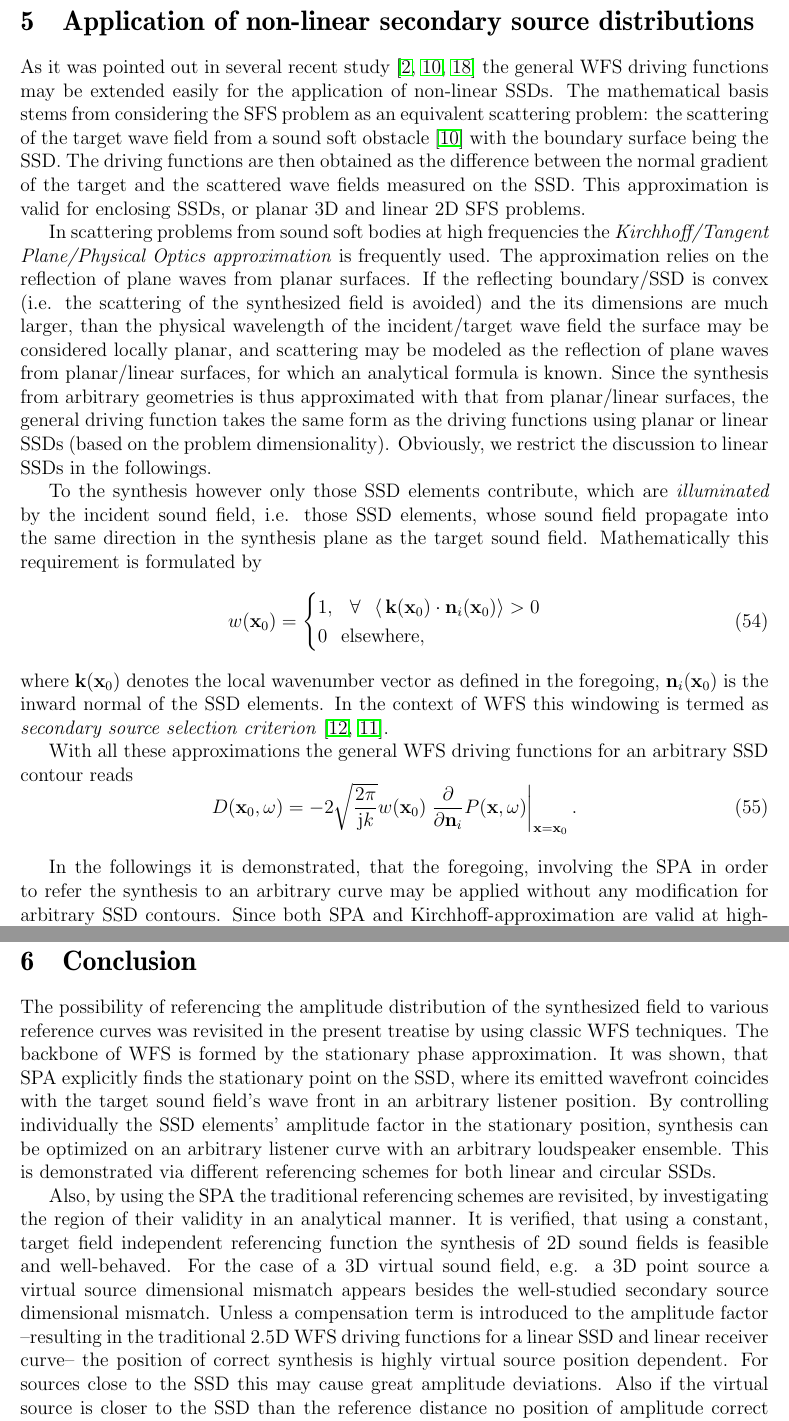
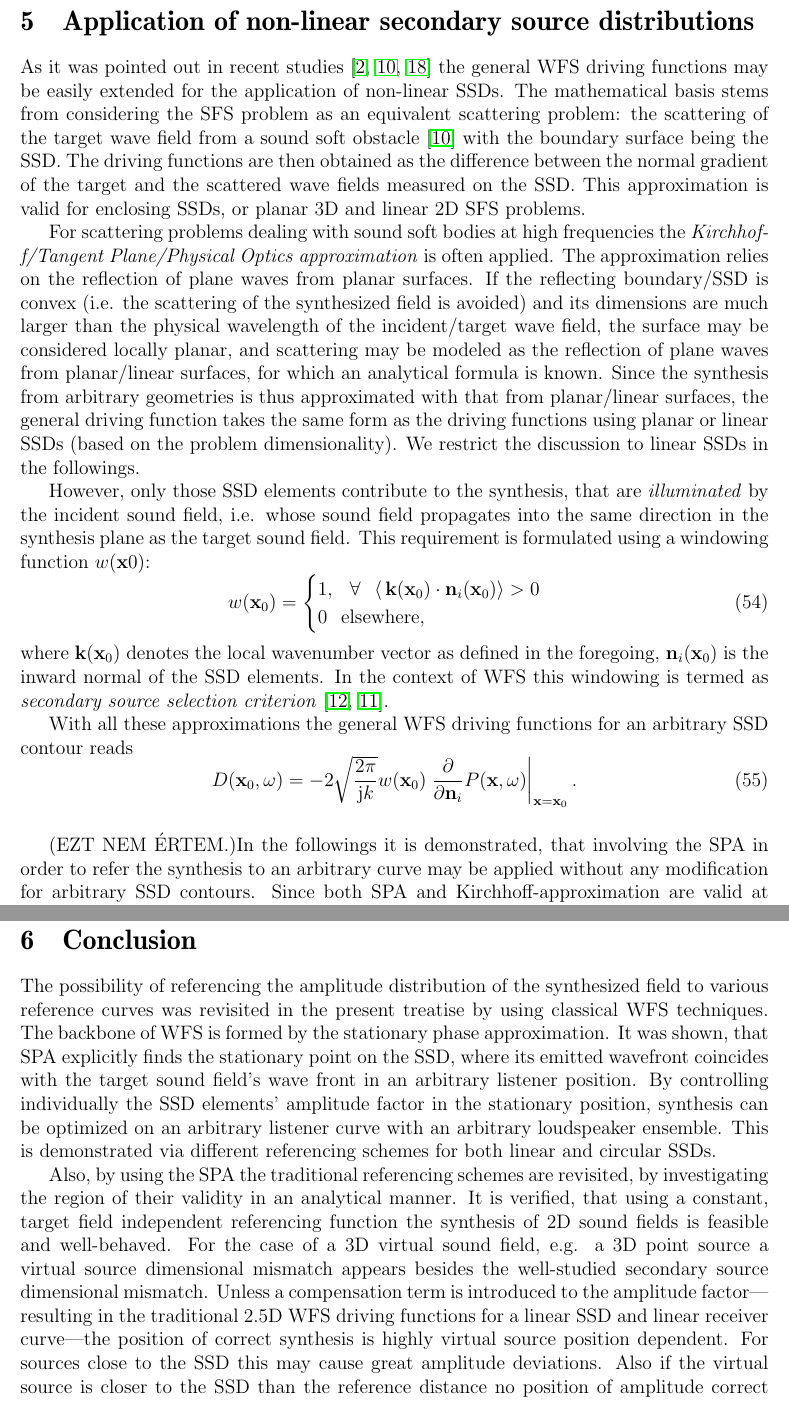
Before and after one commit to gfirtha/gfirtha_phd_thesis, a LaTeX document (Work/Referencing_WFS_driving_functions/referencing_WFS_driving_functions.tex): two parts of pages 18 and 24 of 26, joined at a grey line, cut so that both start at the same text. Compiled offline with pdfLaTeX.

Commit message:
corrections

```diff
--- a/Work/Referencing_WFS_driving_functions/referencing_WFS_driving_functions.tex
+++ b/Work/Referencing_WFS_driving_functions/referencing_WFS_driving_functions.tex
@@ -582,15 +582,16 @@ The performance of this referencing type is demonstrated in Figure \ref{Fig:Theo
 
 \section{Application of non-linear secondary source distributions}
 
-As it was pointed out in several recent study \cite{Ahrens2012, Fazi2013:Equivalent_scattering, Zotter2013:uniqueness} the general WFS driving functions may be extended easily for the application of non-linear SSDs. The mathematical basis stems from considering the SFS problem as an equivalent scattering problem: the scattering of the target wave field from
+As it was pointed out in recent studies \cite{Ahrens2012, Fazi2013:Equivalent_scattering, Zotter2013:uniqueness} the general WFS driving functions may be easily extended for the application of non-linear SSDs. The mathematical basis stems from considering the SFS problem as an equivalent scattering problem: the scattering of the target wave field from
 a sound soft obstacle \cite{Fazi2013:Equivalent_scattering} with the boundary surface being the SSD. The driving functions are then obtained as the difference between the normal gradient of the target and the scattered wave fields measured on the SSD.
 This approximation is valid for enclosing SSDs, or planar 3D and linear 2D SFS problems.
 
-In scattering problems from sound soft bodies at high frequencies the \emph{Kirchhoff/Tangent Plane/Physical Optics approximation} is frequently used.
+For scattering problems dealing with sound soft bodies at high frequencies the \emph{Kirchhoff/Tangent Plane/Physical Optics approximation} is often applied.
 The approximation relies on the reflection of plane waves from planar surfaces.
-If the reflecting boundary/SSD is convex (i.e. the scattering of the synthesized field is avoided) and the its dimensions are much larger, than the physical wavelength of the incident/target wave field the surface may be considered locally planar, and scattering may be modeled as the reflection of plane waves from planar/linear surfaces, for which an analytical formula is known. Since the synthesis from arbitrary geometries is thus approximated with that from planar/linear surfaces, the general driving function takes the same form as the driving functions using planar or linear SSDs (based on the problem dimensionality). Obviously, we restrict the discussion to linear SSDs in the followings.
+If the reflecting boundary/SSD is convex (i.e. the scattering of the synthesized field is avoided) and its dimensions are much larger than the physical wavelength of the incident/target wave field, the surface may be considered locally planar, and scattering may be modeled as the reflection of plane waves from planar/linear surfaces, for which an analytical formula is known. Since the synthesis from arbitrary geometries is thus approximated with that from planar/linear surfaces, the general driving function takes the same form as the driving functions using planar or linear SSDs (based on the problem dimensionality). We restrict the discussion to linear SSDs in the followings.
 
-To the synthesis however only those SSD elements contribute, which are \emph{illuminated} by the incident sound field, i.e. those SSD elements, whose sound field propagate into the same direction in the synthesis plane as the target sound field. Mathematically this requirement is formulated by
+However, only those SSD elements contribute to the synthesis, that are \emph{illuminated} by the incident sound field, i.e. whose sound field propagates into the same direction in the synthesis plane as the target sound field. This requirement is formulated using a windowing function $w(\vx0)$:
+%
 \begin{equation}
 w(\vxo) = \begin{cases}
                         1, \hspace{3mm} \forall \hspace{3mm} \langle\, \mathbf{k}(\vxo) \cdot \mathbf{n}_i(\vxo)\rangle > 0 \\
@@ -606,7 +607,7 @@ D(\vxo,\omega) = -2 \sqrt{\frac{2\pi}{\ti k}} w(\vxo) \left. \frac{\partial}{\pa
 \end{equation}
 
 \vspace{3mm}
-In the followings it is demonstrated, that the foregoing, involving the SPA in order to refer the synthesis to an arbitrary curve may be applied without any modification for arbitrary SSD contours. Since both SPA and Kirchhoff-approximation are valid at high-frequency regions no further presumptions are required.
+(EZT NEM ÉRTEM.)In the followings it is demonstrated, that involving the SPA in order to refer the synthesis to an arbitrary curve may be applied without any modification for arbitrary SSD contours. Since both SPA and Kirchhoff-approximation are valid at high-frequency regions no further presumptions are required.
 
 The validity of the referencing schemes are demonstrated via the example of a circular SSD with a radius of $R_0$. For such an SSD ensemble the normal derivative is given by the radial derivative
 %. The radial derivatives of the virtual source models are given in polar coordinates by
@@ -766,9 +767,9 @@ The validity of the referencing functions are demonstrated in Figure \ref{Fig:Th
 
 \section{Conclusion}
 
-The possibility of referencing the amplitude distribution of the synthesized field to various reference curves was revisited in the present treatise by using classic WFS techniques. The backbone of WFS is formed by the stationary phase approximation. It was shown, that SPA explicitly finds the stationary point on the SSD, where its emitted wavefront coincides with the target sound field's wave front in an arbitrary listener position. By controlling individually the  SSD elements' amplitude factor in the stationary position, synthesis can be optimized on an arbitrary listener curve with an arbitrary loudspeaker ensemble. This is demonstrated via different referencing schemes for both linear and circular SSDs.
+The possibility of referencing the amplitude distribution of the synthesized field to various reference curves was revisited in the present treatise by using classical WFS techniques. The backbone of WFS is formed by the stationary phase approximation. It was shown, that SPA explicitly finds the stationary point on the SSD, where its emitted wavefront coincides with the target sound field's wave front in an arbitrary listener position. By controlling individually the  SSD elements' amplitude factor in the stationary position, synthesis can be optimized on an arbitrary listener curve with an arbitrary loudspeaker ensemble. This is demonstrated via different referencing schemes for both linear and circular SSDs.
 
-Also, by using the SPA the traditional referencing schemes are revisited, by investigating the region of their validity in an analytical manner. It is verified, that using a constant, target field independent referencing function the synthesis of 2D sound fields is feasible and well-behaved. For the case of a 3D virtual sound field, e.g. a 3D point source a virtual source dimensional mismatch appears besides the well-studied secondary source dimensional mismatch. Unless a compensation term is introduced to the amplitude factor --resulting in the traditional 2.5D WFS driving functions for a linear SSD and linear receiver curve-- the position of correct synthesis is highly virtual source position dependent. For sources close to the SSD this may cause great amplitude deviations. Also if the virtual source is closer to the SSD than the reference distance no position of amplitude correct synthesis is found within the listening area.
+Also, by using the SPA the traditional referencing schemes are revisited, by investigating the region of their validity in an analytical manner. It is verified, that using a constant, target field independent referencing function the synthesis of 2D sound fields is feasible and well-behaved. For the case of a 3D virtual sound field, e.g. a 3D point source a virtual source dimensional mismatch appears besides the well-studied secondary source dimensional mismatch. Unless a compensation term is introduced to the amplitude factor---resulting in the traditional 2.5D WFS driving functions for a linear SSD and linear receiver curve---the position of correct synthesis is highly virtual source position dependent. For sources close to the SSD this may cause great amplitude deviations. Also if the virtual source is closer to the SSD than the reference distance no position of amplitude correct synthesis is found within the listening area.
 
 This phenomenon may cause great perceptual artifacts when the virtual field is e.g. the field of a moving source: the apparent amplitude of the virtual source would change rapidly during the motion.
 
```
Also changed, not shown: Work/Referencing_WFS_driving_functions/referencing_WFS_driving_functions.tex (6 more changed lines).
